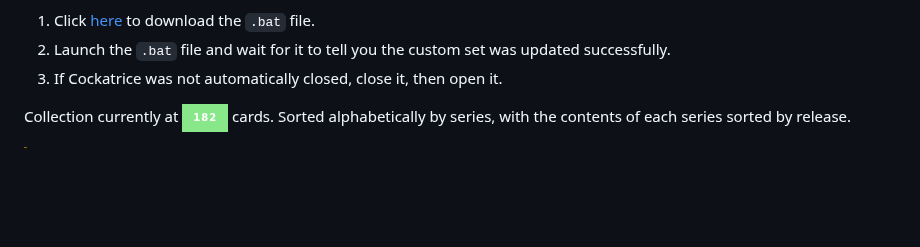
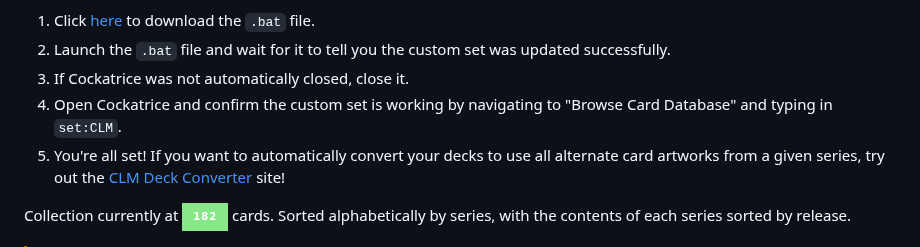
Before and after one commit to DarkSerpent/LechugaPod, a Markdown page: README.md, the part around the change. Rendered like a GitHub page; badges without logos; blank space fills up the shorter version.

```diff
--- a/README.md
+++ b/README.md
@@ -10,7 +10,9 @@ This repo contains Custom Cards for my MTG Pod. Running the BATCH file grabs the
 
 1. Click [here](https://github.com/DarkSerpent/LechugaPod/releases/download/1.0/update_lechugapod.bat) to download the `.bat` file.
 2. Launch the `.bat` file and wait for it to tell you the custom set was updated successfully.
-3. If Cockatrice was not automatically closed, close it, then open it.
+3. If Cockatrice was not automatically closed, close it.
+4. Open Cockatrice and confirm the custom set is working by navigating to "Browse Card Database" and typing in `set:CLM`.
+5. You're all set! If you want to automatically convert your decks to use all alternate card artworks from a given series, try out the [CLM Deck Converter](https://darkserpent.github.io/LechugaPod/site/) site!
 
 Collection currently at <img src="https://img.shields.io/badge/182-88E788?style=for-the-badge" height="50" valign="middle"> cards. Sorted alphabetically by series, with the contents of each series sorted by release.
 
```
